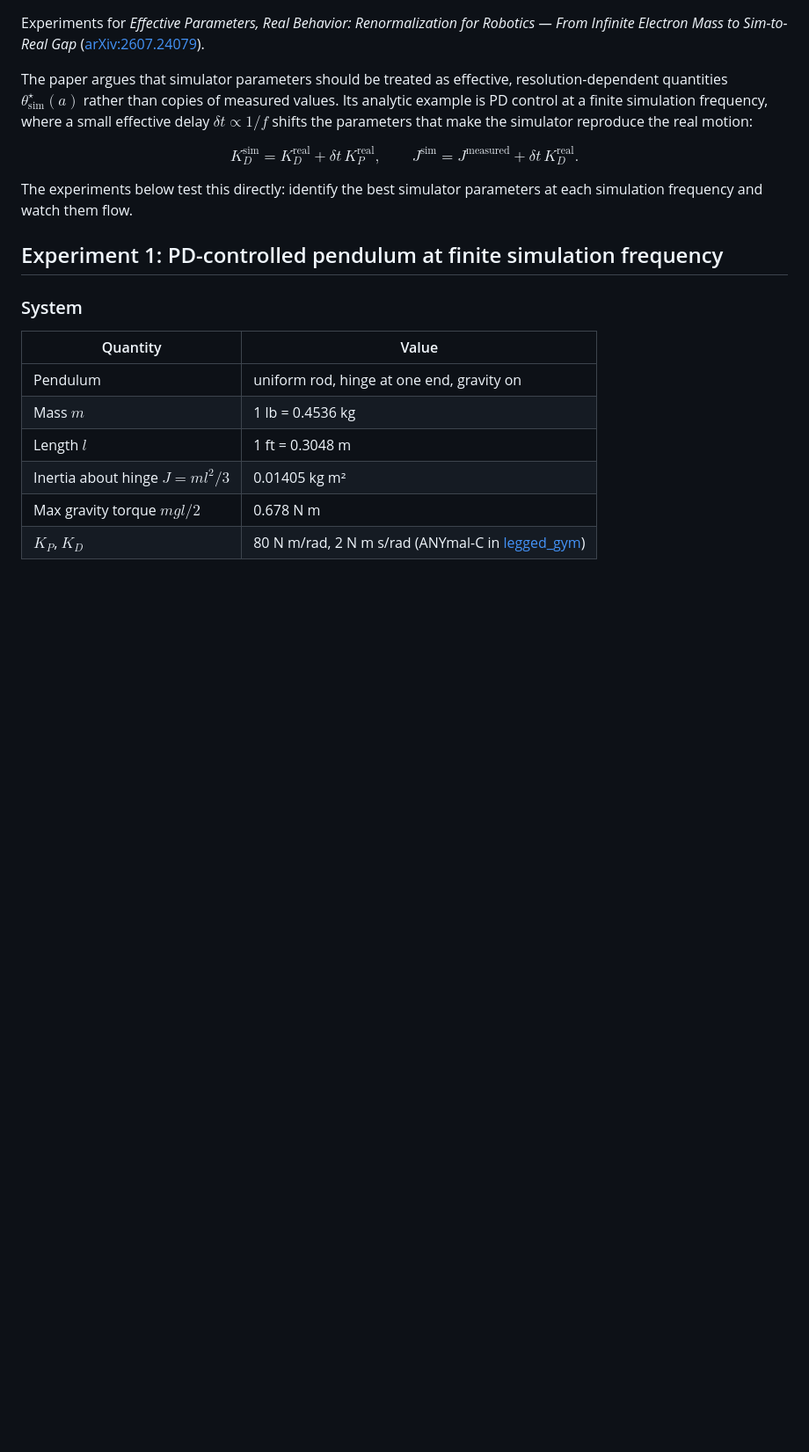
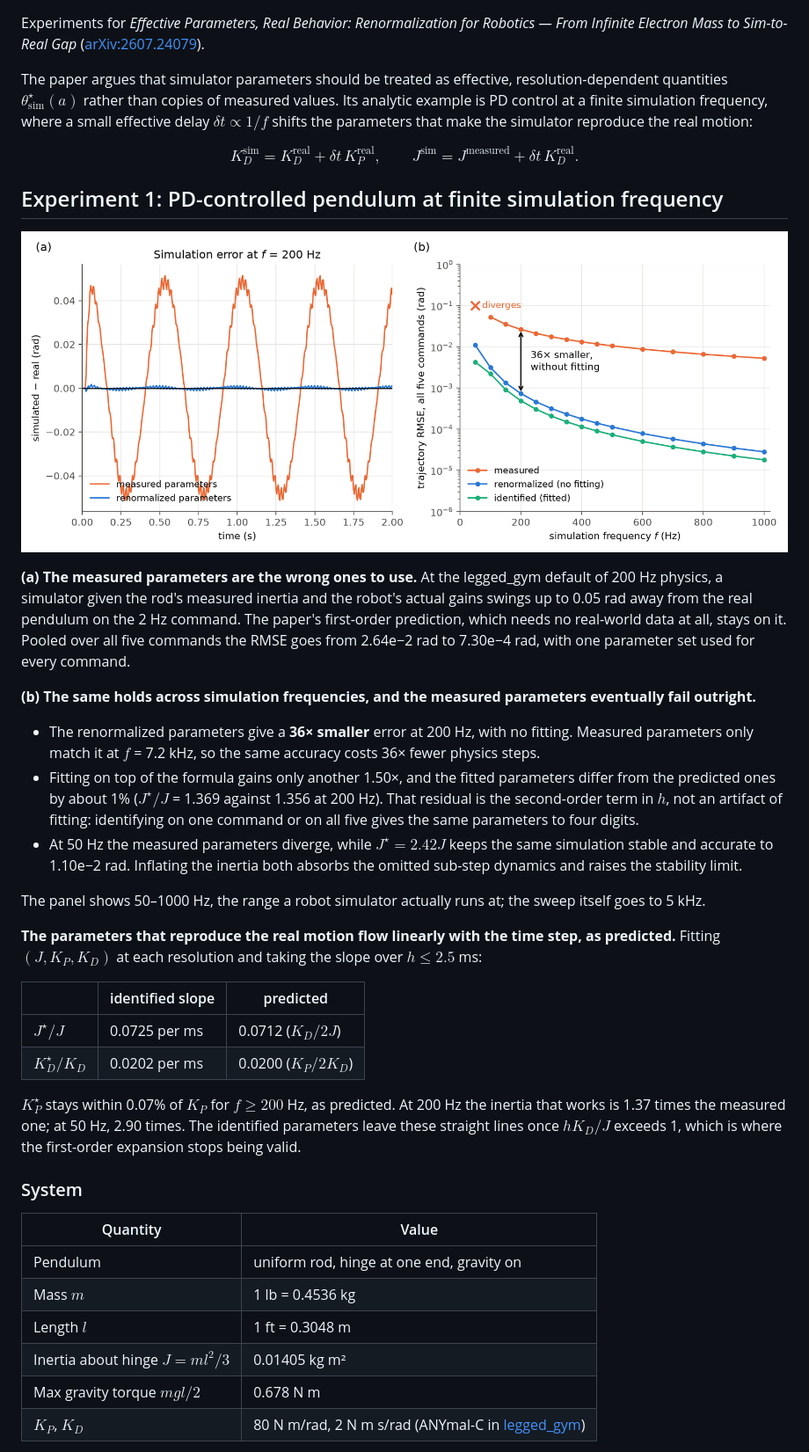
Before and after one commit to WhymustIhaveaname/RenormalizationRobotics, a Markdown page: README.md, the part around one of its changes. Shown at 88% size. GitHub-like rendering; pictures changed too: exp1_pendulum/results/fig_pendulum_mujoco.png (added); blank space fills up the shorter version.

```diff
--- a/README.md
+++ b/README.md
@@ -11,9 +11,30 @@ K_D^{\mathrm{sim}} = K_D^{\mathrm{real}} + \delta t\,K_P^{\mathrm{real}},
 J^{\mathrm{sim}} = J^{\mathrm{measured}} + \delta t\,K_D^{\mathrm{real}}.
 $$
 
-The experiments below test this directly: identify the best simulator parameters at each simulation frequency and watch them flow.
+## Experiment 1: PD-controlled pendulum at finite simulation frequency
 
-## Experiment 1: PD-controlled pendulum at finite simulation frequency
+![Result](exp1_pendulum/results/fig_pendulum_mujoco.png)
+
+**(a) The measured parameters are the wrong ones to use.** At the legged_gym default of 200 Hz physics, a simulator given the rod's measured inertia and the robot's actual gains swings up to 0.05 rad away from the real pendulum on the 2 Hz command. The paper's first-order prediction, which needs no real-world data at all, stays on it. Pooled over all five commands the RMSE goes from 2.64e−2 rad to 7.30e−4 rad, with one parameter set used for every command.
+
+**(b) The same holds across simulation frequencies, and the measured parameters eventually fail outright.**
+
+- The renormalized parameters give a **36× smaller** error at 200 Hz, with no fitting. Measured parameters only match it at $f$ = 7.2 kHz, so the same accuracy costs 36× fewer physics steps.
+- Fitting on top of the formula gains only another 1.50×, and the fitted parameters differ from the predicted ones by about 1% ($J^\star/J$ = 1.369 against 1.356 at 200 Hz). That residual is the second-order term in $h$, not an artifact of fitting: identifying on one command or on all five gives the same parameters to four digits.
+- At 50 Hz the measured parameters diverge, while $J^\star = 2.42J$ keeps the same simulation stable and accurate to 1.10e−2 rad. Inflating the inertia both absorbs the omitted sub-step dynamics and raises the stability limit.
+
+The panel shows 50–1000 Hz, the range a robot simulator actually runs at; the sweep itself goes to 5 kHz.
+
+**The parameters that reproduce the real motion flow linearly with the time step, as predicted.** Fitting $(J, K_P, K_D)$ at each resolution and taking the slope over $h \leq 2.5$ ms:
+
+| | identified slope | predicted |
+|---|---|---|
+| $J^\star/J$ | 0.0725 per ms | 0.0712 ($K_D/2J$) |
+| $K_D^\star/K_D$ | 0.0202 per ms | 0.0200 ($K_P/2K_D$) |
+
+$K_P^\star$ stays within 0.07% of $K_P$ for $f \geq 200$ Hz, as predicted.
+At 200 Hz the inertia that works is 1.37 times the measured one; at 50 Hz, 2.90 times.
+The identified parameters leave these straight lines once $hK_D/J$ exceeds 1, which is where the first-order expansion stops being valid.
 
 ### System
 
```
Also changed, not shown: other parts of README.md (+34 -95 lines), exp1_pendulum/results/fig1_flow_mujoco.png (deleted), 11 other files.
